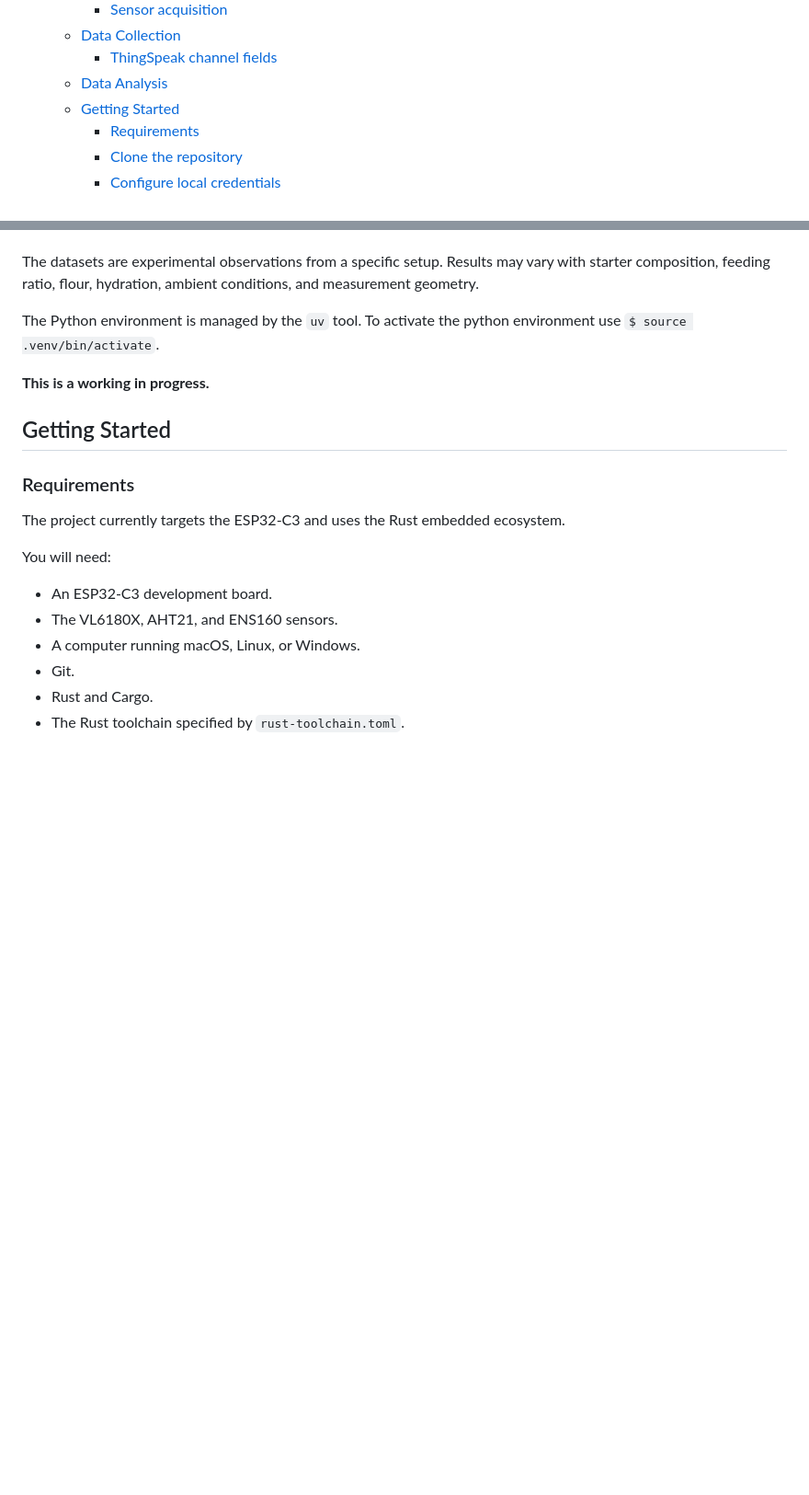
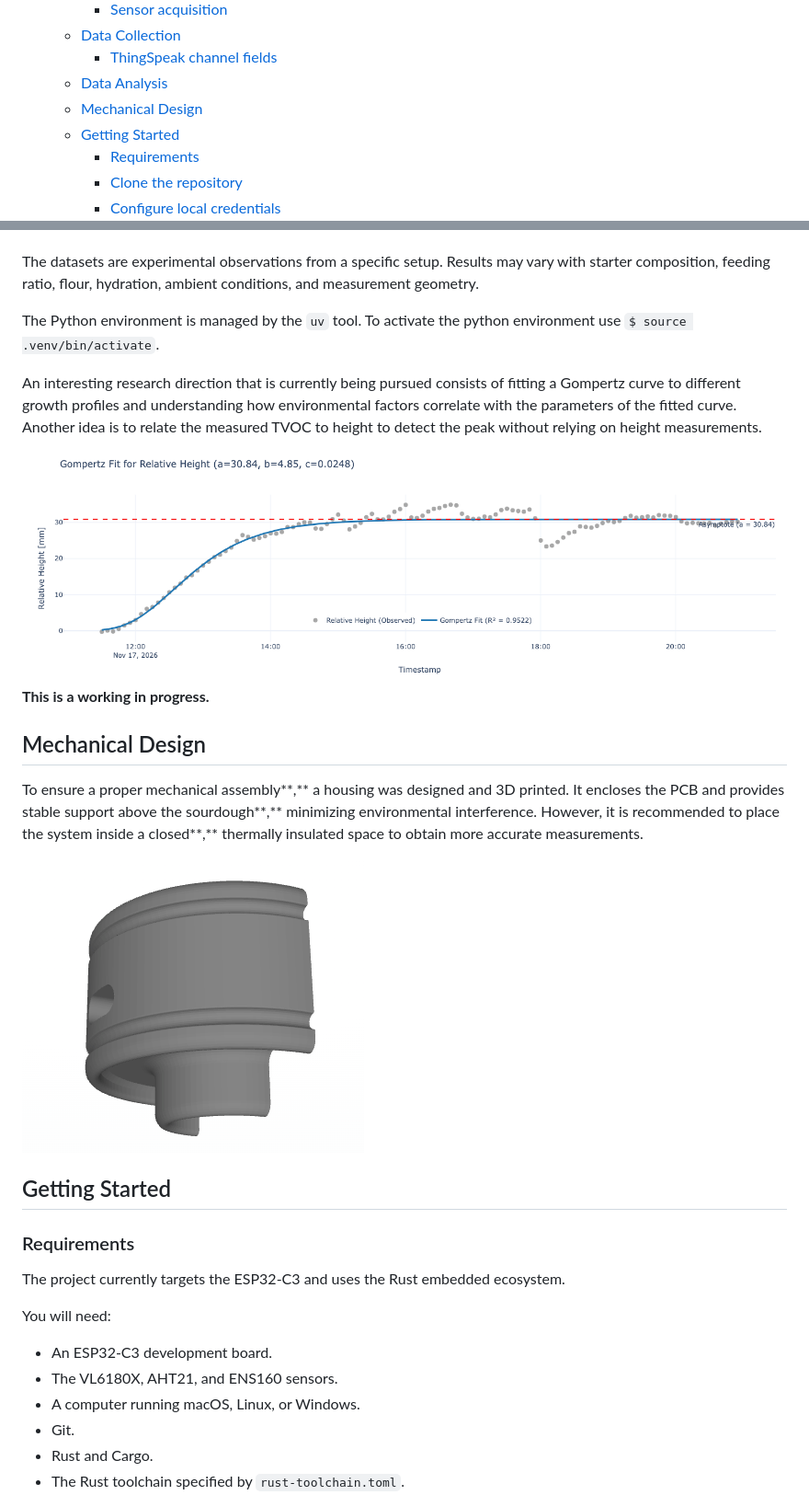
Before and after one commit to matheusbortoloti/sourdough_iot_monitor, a Markdown page: README.md, 2 parts joined by grey strips. Shown at 92% size. Rendered like a GitHub page; pictures changed too: doc/pictures/fit_gompertz.png (added); blank space fills up the shorter version.

```diff
--- a/README.md
+++ b/README.md
@@ -28,6 +28,7 @@ The long-term goal is to combine changes in sourdough height with environmental
   - [Data Collection](#data-collection)
     - [ThingSpeak channel fields](#thingspeak-channel-fields)
   - [Data Analysis](#data-analysis)
+  - [Mechanical Design](#mechanical-design)
   - [Getting Started](#getting-started)
     - [Requirements](#requirements)
     - [Clone the repository](#clone-the-repository)
@@ -165,7 +166,15 @@ The datasets are experimental observations from a specific setup. Results may va
 
 The Python environment is managed by the `uv` tool. To activate the python environment use `$ source .venv/bin/activate`.
 
+An interesting research direction that is currently being pursued consists of fitting a Gompertz curve to different growth profiles and understanding how environmental factors correlate with the parameters of the fitted curve. Another idea is to relate the measured TVOC to height to detect the peak without relying on height measurements.
+
+![Gompertz curve](doc/pictures/fit_gompertz.png)
 **This is a working in progress.**
+
+## Mechanical Design
+To ensure a proper mechanical assembly**,** a housing was designed and 3D printed. It encloses the PCB and provides stable support above the sourdough**,** minimizing environmental interference. However, it is recommended to place the system inside a closed**,** thermally insulated space to obtain more accurate measurements.
+
+![3D Printed Housing](doc/pictures/3d_housing.png)
 
 ## Getting Started
 
```
Also changed, not shown: data_analysis/datasets/README.md (added, +8 -0 lines), src/sensors/README.md (+1 -4 lines), 4 other files.
